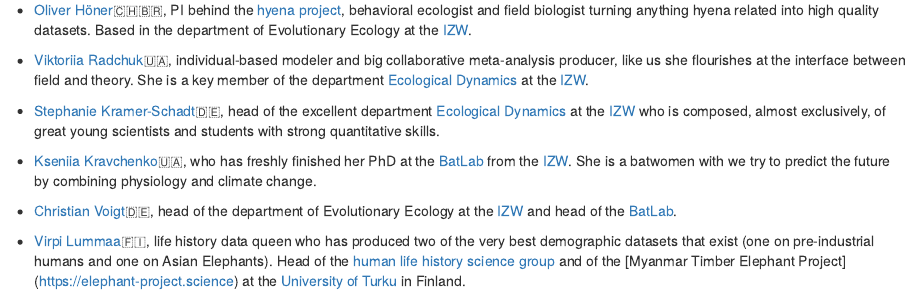
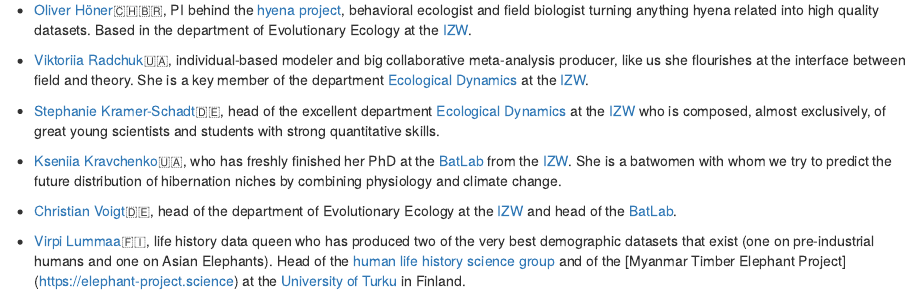
Before and after one commit to data-zoo-gang/DZG_website, an R Markdown document (gang.Rmd): the page in a window 1100 px wide, from 2490 px down. Rendered offline with R 4.5, knitr and Pandoc, with nearby package versions.

Commit message:
Fix text

```diff
--- a/gang.Rmd
+++ b/gang.Rmd
@@ -68,7 +68,7 @@
 
 - [Stephanie Kramer-Schadt](https://www.izw-berlin.de/en/stephanie-kramer-schadt-en.html)🇩🇪, head of the excellent department [Ecological Dynamics](https://ecological-dynamics-izw.com/) at the [IZW](https://www.izw-berlin.de/en/home.html) who is composed, almost exclusively, of great young scientists and students with strong quantitative skills.
 
-- [Kseniia Kravchenko](https://www.researchgate.net/profile/Kseniia-Kravchenko)🇺🇦, who has freshly finished her PhD at the [BatLab](https://www.batlab.de) from the [IZW](https://www.izw-berlin.de/en/home.html). She is a batwomen with we try to predict the future by combining physiology and climate change.
+- [Kseniia Kravchenko](https://www.researchgate.net/profile/Kseniia-Kravchenko)🇺🇦, who has freshly finished her PhD at the [BatLab](https://www.batlab.de) from the [IZW](https://www.izw-berlin.de/en/home.html). She is a batwomen with whom we try to predict the future distribution of hibernation niches by combining physiology and climate change.
 
 - [Christian Voigt](https://www.izw-berlin.de/en/christian-voigt-en.html)🇩🇪, head of the department of Evolutionary Ecology at the [IZW](https://www.izw-berlin.de/en/home.html) and head of the [BatLab](https://www.batlab.de).
 
```
